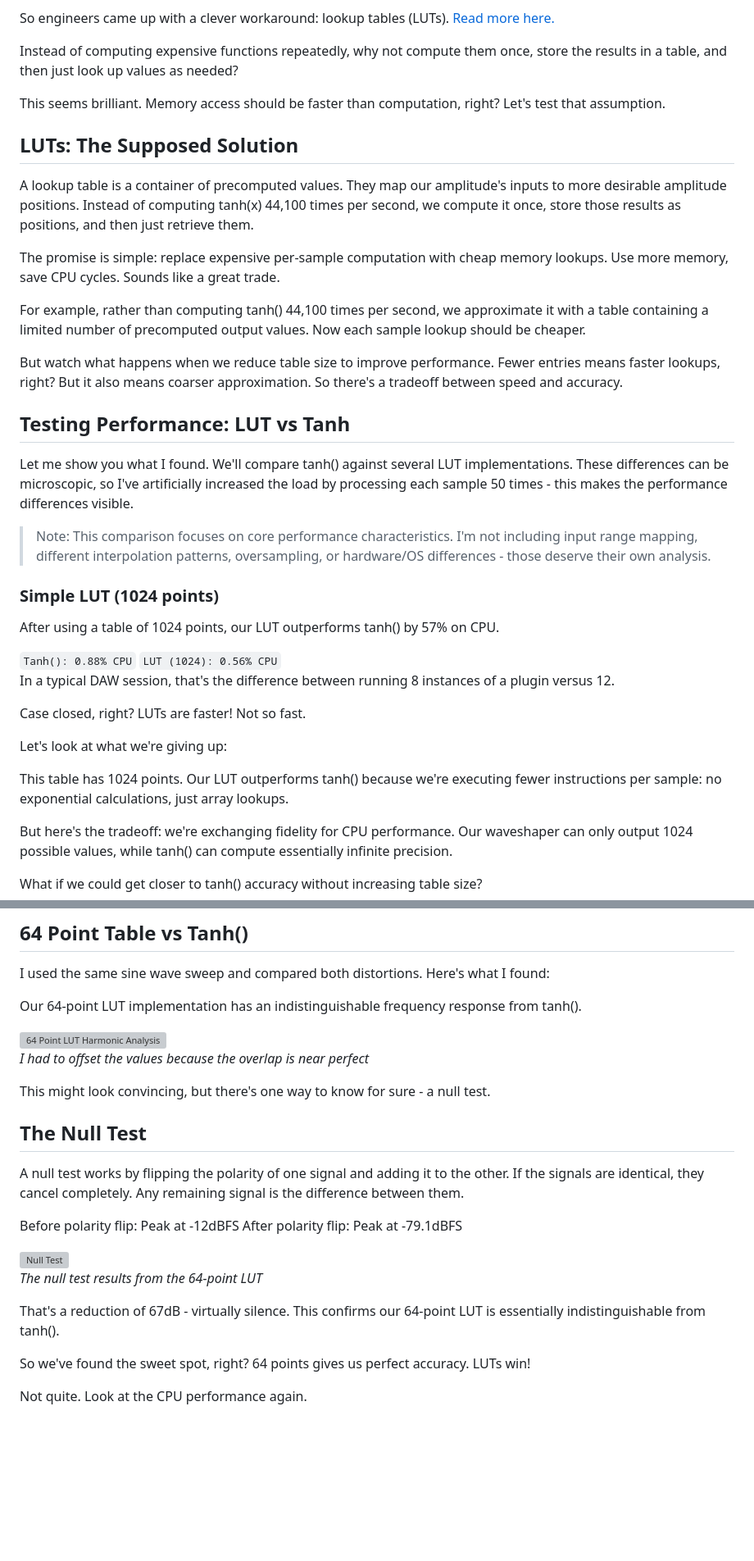
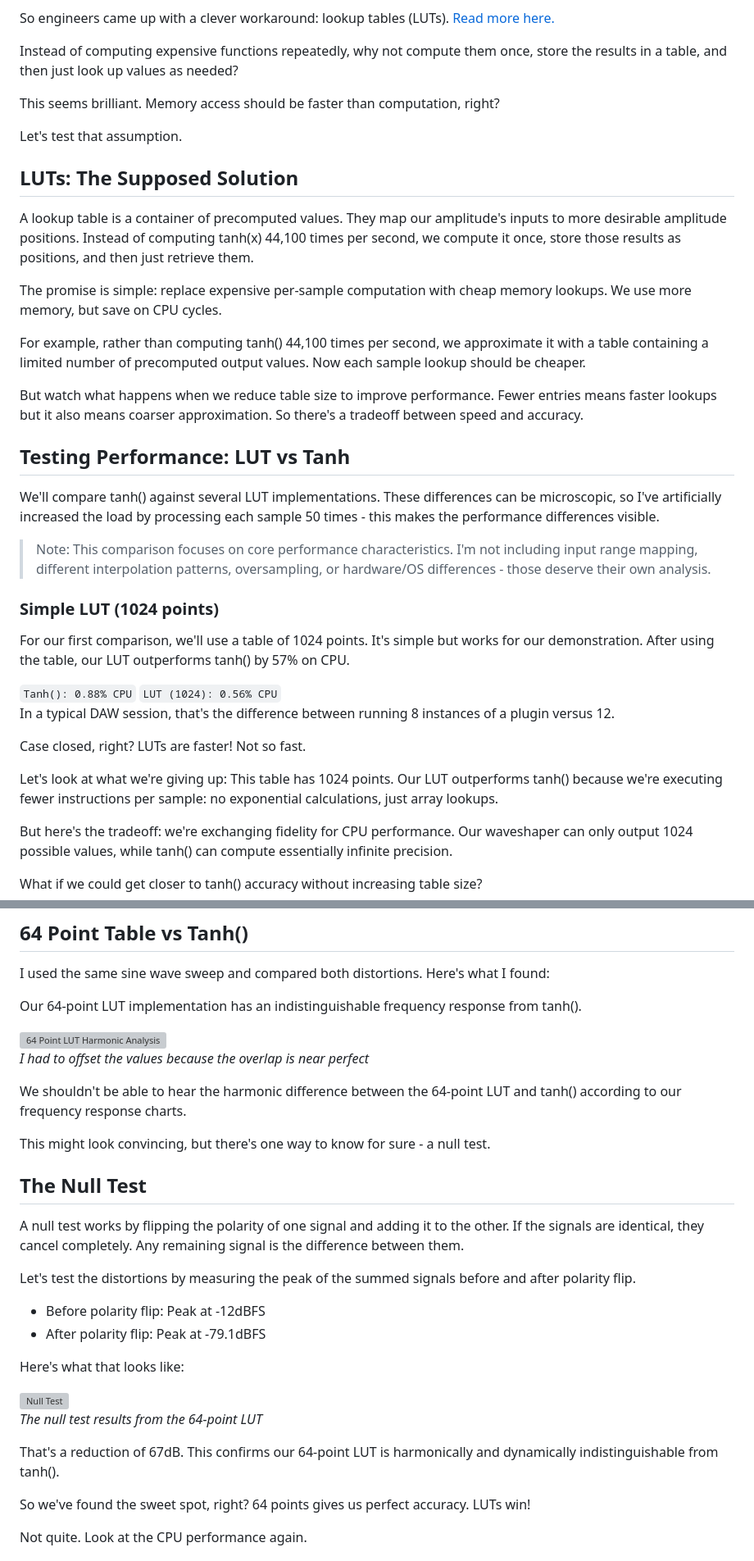
Before and after one commit to RichardAnthonySanchez/distortion-charts, a Markdown page: public/markdown/tanh_vs_lut_distortions.md, 2 parts joined by grey strips. Shown at 82% size. Rendered like a GitHub page; blank space fills up the shorter version; grey boxes are pictures that could not be loaded.

Commit message:
additions included for clarity and understanding

```diff
--- a/public/markdown/tanh_vs_lut_distortions.md
+++ b/public/markdown/tanh_vs_lut_distortions.md
@@ -114,25 +116,26 @@ So engineers came up with a clever workaround: lookup tables (LUTs). [Read more
 Instead of computing expensive functions repeatedly, why not compute them once, store the results in a table, and then just look up values as needed?
 
 This seems brilliant. Memory access should be faster than computation, right?
+
 Let's test that assumption.
 
 ## LUTs: The Supposed Solution
 
 A lookup table is a container of precomputed values. They map our amplitude's inputs to more desirable amplitude positions. Instead of computing tanh(x) 44,100 times per second, we compute it once, store those results as positions, and then just retrieve them.
 
-The promise is simple: replace expensive per-sample computation with cheap memory lookups. Use more memory, save CPU cycles. Sounds like a great trade.
+The promise is simple: replace expensive per-sample computation with cheap memory lookups. We use more memory, but save on CPU cycles.
 
 For example, rather than computing tanh() 44,100 times per second, we approximate it with a table containing a limited number of precomputed output values. Now each sample lookup should be cheaper.
 
-But watch what happens when we reduce table size to improve performance. Fewer entries means faster lookups, right? But it also means coarser approximation. So there's a tradeoff between speed and accuracy.
+But watch what happens when we reduce table size to improve performance. Fewer entries means faster lookups but it also means coarser approximation. So there's a tradeoff between speed and accuracy.
 ## Testing Performance: LUT vs Tanh
 
-Let me show you what I found. We'll compare tanh() against several LUT implementations. These differences can be microscopic, so I've artificially increased the load by processing each sample 50 times - this makes the performance differences visible.
+We'll compare tanh() against several LUT implementations. These differences can be microscopic, so I've artificially increased the load by processing each sample 50 times - this makes the performance differences visible.
 
 > Note: This comparison focuses on core performance characteristics. I'm not including input range mapping, different interpolation patterns, oversampling, or hardware/OS differences - those deserve their own analysis.
 ### Simple LUT (1024 points)
 
-After using a table of 1024 points, our LUT outperforms tanh() by 57% on CPU.
+For our first comparison, we'll use a table of 1024 points. It's simple but works for our demonstration. After using the table, our LUT outperforms tanh() by 57% on CPU.
 
 <div class="comparison-container">
     <code class="status-danger" style="font-size: 1.5rem;">Tanh(): 0.88% CPU</code>
@@ -144,9 +147,7 @@ In a typical DAW session, that's the difference between running 8 instances of a
 Case closed, right? LUTs are faster!
 Not so fast.
 
-Let's look at what we're giving up:
-
-This table has 1024 points. Our LUT outperforms tanh() because we're executing fewer instructions per sample: no exponential calculations, just array lookups.
+Let's look at what we're giving up: This table has 1024 points. Our LUT outperforms tanh() because we're executing fewer instructions per sample: no exponential calculations, just array lookups.
 
 But here's the tradeoff: we're exchanging fidelity for CPU performance. Our waveshaper can only output 1024 possible values, while tanh() can compute essentially infinite precision.
 
@@ -251,12 +254,17 @@ Our 64-point LUT implementation has an indistinguishable frequency response from
 
 *I had to offset the values because the overlap is near perfect*
 
+We shouldn't be able to hear the harmonic difference between the 64-point LUT and tanh() according to our frequency response charts.
+
 This might look convincing, but there's one way to know for sure - a null test.
 ## The Null Test
 A null test works by flipping the polarity of one signal and adding it to the other. If the signals are identical, they cancel completely. Any remaining signal is the difference between them.
 
-Before polarity flip: Peak at -12dBFS
-After polarity flip: Peak at -79.1dBFS
+Let's test the distortions by measuring the peak of the summed signals before and after polarity flip.
+- Before polarity flip: Peak at -12dBFS
+- After polarity flip: Peak at -79.1dBFS
+
+Here's what that looks like:
 
 <div class="chart-container static">
     <img src="{{ '/public/img/null_test.svg' | url }}" alt="Null Test">
@@ -264,7 +272,7 @@ After polarity flip: Peak at -79.1dBFS
 
 *The null test results from the 64-point LUT*
 
-That's a reduction of 67dB - virtually silence. This confirms our 64-point LUT is essentially indistinguishable from tanh().
+That's a reduction of 67dB. This confirms our 64-point LUT is harmonically and dynamically indistinguishable from tanh().
 
 So we've found the sweet spot, right? 64 points gives us perfect accuracy. LUTs win!
 
```
Also changed, not shown: other parts of public/markdown/tanh_vs_lut_distortions.md (+6 -2 lines).
